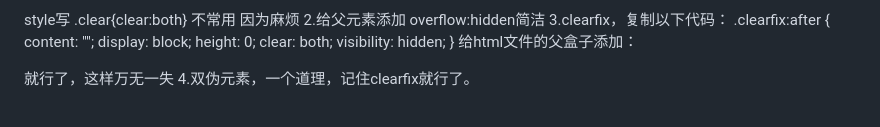
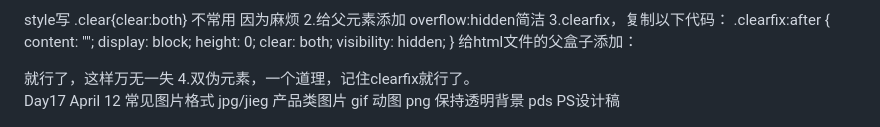
Before and after one commit to VikingCrusader/HTML-CSS, a Markdown page: README.md, the part around the change. GitHub-like rendering.

```diff
--- a/README.md
+++ b/README.md
@@ -254,3 +254,10 @@ Day 17 April 11
 <div class="clearfix"></div>
 就行了，这样万无一失
 4.双伪元素，一个道理，记住clearfix就行了。
+
+Day17 April 12
+常见图片格式
+jpg/jieg 产品类图片
+gif 动图
+png 保持透明背景
+pds PS设计稿
```
